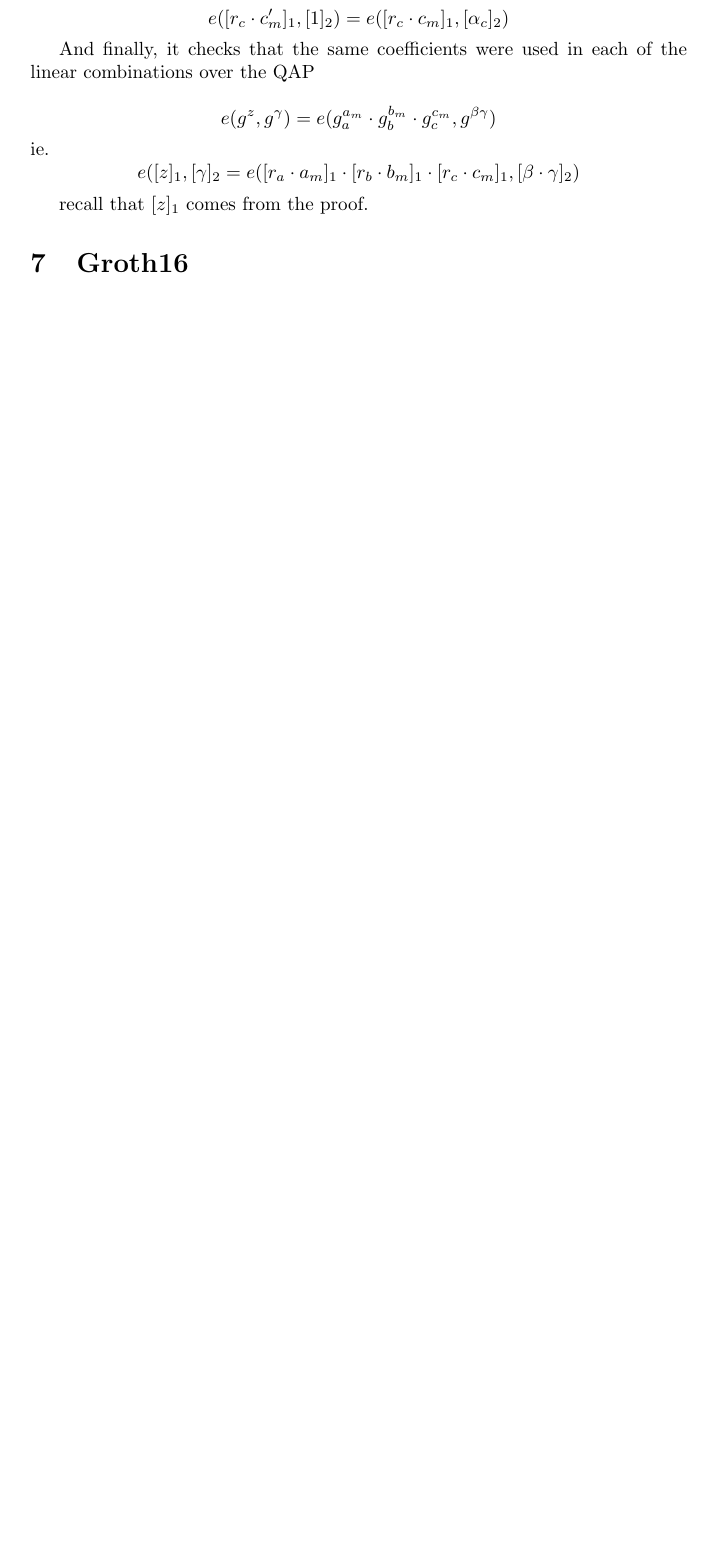
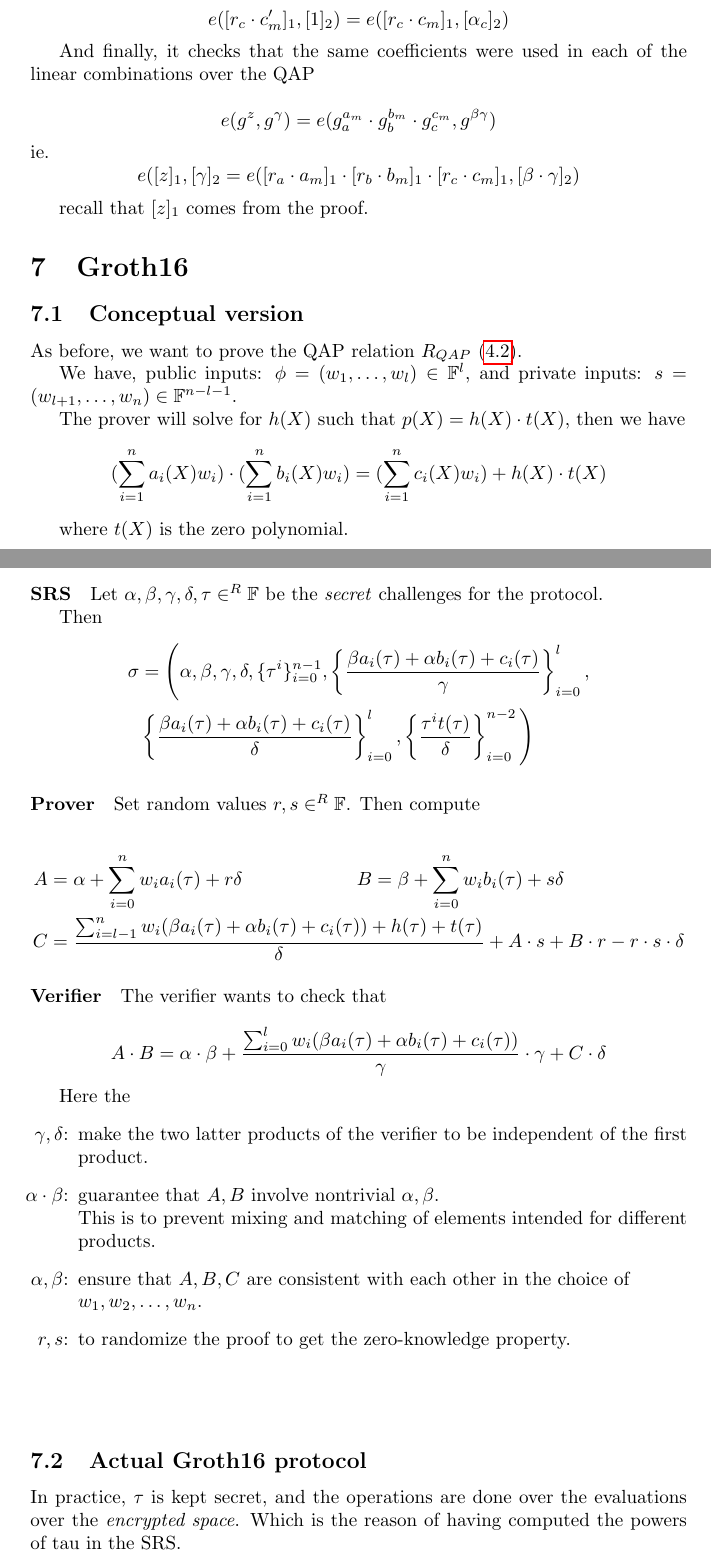
Before and after one commit to arnaucube/math, a LaTeX paper (pinocchio-groth16.tex): part of page 13 of 16 before the commit and two parts of pages 14 and 15 of 19 after it, the two joined at a grey line, cut so that both start at the same text, the shorter picture padded with empty space. Compiled offline with pdfLaTeX.

Commit message:
Groth16 notes (#22)
* groth16 srs notes

* groth16 prover & verifier notes

* use \tau instead of g16 original x

```diff
--- a/pinocchio-groth16.tex
+++ b/pinocchio-groth16.tex
@@ -608,6 +608,59 @@ recall that $[z]_1$ comes from the proof.
 
 \section{Groth16}
 
+\subsection{Conceptual version}
+As before, we want to prove the QAP relation $R_{QAP}$ (\ref{qap-relation}).
+
+We have, public inputs: $\phi = (w_1, \ldots, w_l) \in \mathbb{F}^l$, and private inputs: $s = (w_{l+1}, \ldots, w_n) \in \mathbb{F}^{n-l-1}$.
+
+The prover will solve for $h(X)$ such that $p(X)=h(X) \cdot t(X)$, then we have
+$$
+(\sum_{i=1}^n a_i(X) w_i) \cdot (\sum_{i=1}^n b_i(X) w_i) = (\sum_{i=1}^n c_i(X) w_i) + h(X) \cdot t(X)
+$$
+
+where $t(X)$ is the zero polynomial.
+
+\paragraph{SRS}
+
+Let $\alpha, \beta, \gamma, \delta, \tau \in^R \mathbb{F}$ be the \emph{secret} challenges for the protocol.
+
+Then
+\begin{align*}
+    \sigma &= \Bigg(
+	\alpha, \beta, \gamma, \delta, \{\tau^i \}_{i=0}^{n-1},
+	\left\{ \frac{\beta a_i(\tau) + \alpha b_i(\tau) + c_i(\tau)}{\gamma} \right\}_{i=0}^l,\\
+	   &\left\{ \frac{\beta a_i(\tau) + \alpha b_i(\tau) + c_i(\tau)}{\delta} \right\}_{i=0}^l,
+	   \left\{ \frac{\tau^i t(\tau)}{\delta} \right\}_{i=0}^{n-2}
+	\Bigg)
+\end{align*}
+
+\paragraph{Prover}
+
+Set random values $r, s \in^R \mathbb{F}$. Then compute
+
+\begin{align*}
+    A &= \alpha + \sum_{i=0}^n w_i a_i(\tau) + r \delta
+    ~~~~~~~~~~~~~~~~~~ B = \beta + \sum_{i=0}^n w_i b_i(\tau) + s \delta\\
+    C &= \frac{\sum_{i=l-1}^n w_i (\beta a_i(\tau) + \alpha b_i(\tau) + c_i(\tau)) + h(\tau) + t(\tau)}{\delta} + A \cdot s + B \cdot r - r \cdot s \cdot \delta
+\end{align*}
+
+
+\paragraph{Verifier}
+The verifier wants to check that
+
+$$A \cdot B = \alpha \cdot \beta + \frac{\sum_{i=0}^l w_i (\beta a_i(\tau) + \alpha b_i(\tau) + c_i(\tau))}{\gamma} \cdot \gamma + C \cdot \delta$$
+
+Here the
+\begin{itemize}
+    \item[$\gamma,\delta$:] make the two latter products of the verifier to be independent of the first product.
+    \item[$\alpha \cdot \beta$:] guarantee that $A, B$ involve nontrivial $\alpha, \beta$.\\
+	This is to prevent mixing and matching of elements intended for different products.
+    \item[$\alpha, \beta$:] ensure that $A, B, C$ are consistent with each other in the choice of\\
+	$w_1, w_2, \ldots, w_n$.
+    \item[$r, s$:] to randomize the proof to get the zero-knowledge property.
+\end{itemize}
+
 \vspace{1cm}
 
-\section{Powers of tau (trusted setup)}
+\subsection{Actual Groth16 protocol}
+In practice, $\tau$ is kept secret, and the operations are done over the evaluations over the \emph{encrypted space}. Which is the reason of having computed the powers of tau in the SRS.
```
Also changed, not shown: pinocchio-groth16.pdf, pinocchio-groth16.tex (35 more changed lines).
